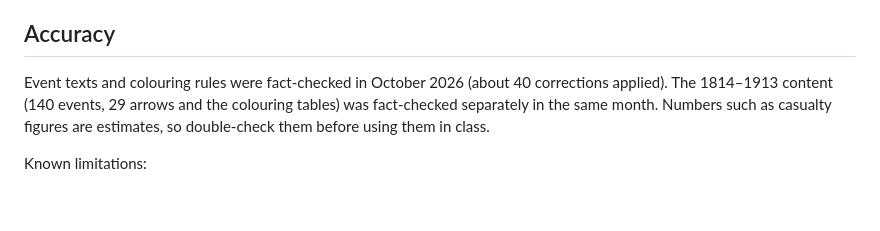
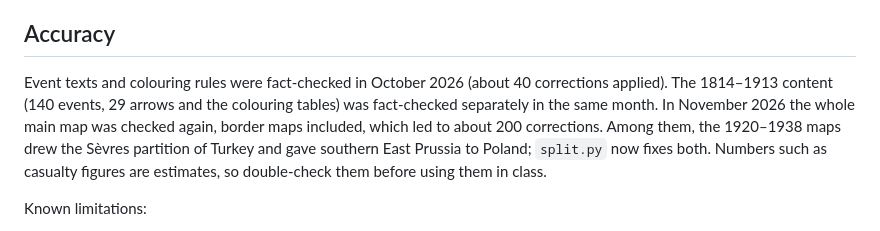
Before and after one commit to Derizat/interaktiv-verdenshistorie, a Markdown page: README.md, the part around the change. Rendered like a GitHub page; blank space fills up the shorter version.

```diff
--- a/README.md
+++ b/README.md
@@ -88,7 +88,7 @@ The clips cover the main page and the Roman page (its events, and the year annou
 
 ## Accuracy
 
-Event texts and colouring rules were fact-checked in October 2026 (about 40 corrections applied). The 1814–1913 content (140 events, 29 arrows and the colouring tables) was fact-checked separately in the same month. Numbers such as casualty figures are estimates, so double-check them before using them in class.
+Event texts and colouring rules were fact-checked in October 2026 (about 40 corrections applied). The 1814–1913 content (140 events, 29 arrows and the colouring tables) was fact-checked separately in the same month. In November 2026 the whole main map was checked again, border maps included, which led to about 200 corrections. Among them, the 1920–1938 maps drew the Sèvres partition of Turkey and gave southern East Prussia to Poland; `split.py` now fixes both. Numbers such as casualty figures are estimates, so double-check them before using them in class.
 
 Known limitations:
 - Borders change in jumps between the snapshots. For example, Vietnam is one polygon from 1960 to 1975, and the 1880 map is used for 1865–1884.
```
Also changed, not shown: AGENTS.md (added, +59 -0 lines), CLAUDE.md (added, +3 -0 lines).
